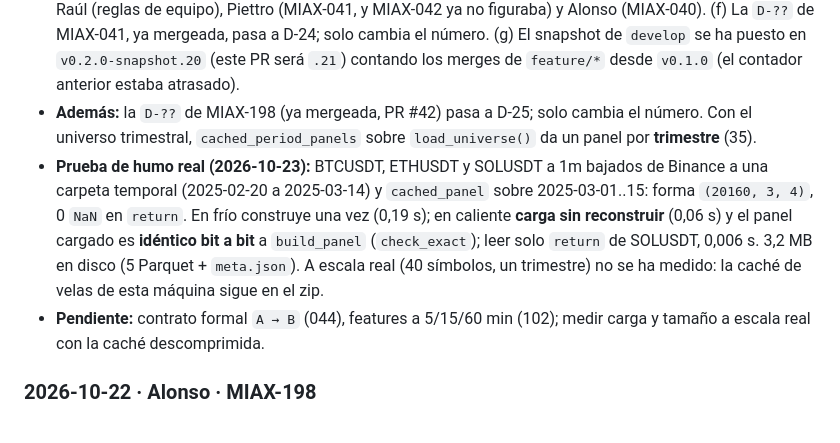
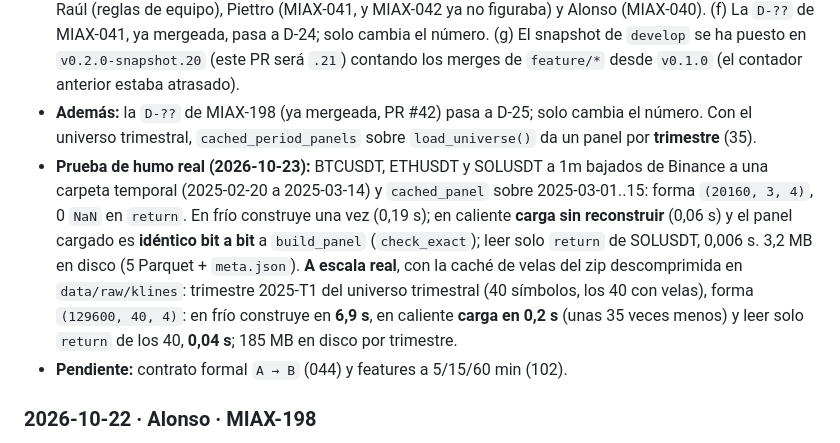
Before and after one commit to raulrodriguezlr/tfm-miax, a Markdown page: docs/project/ESTADO.md, the part around the change. Drawn GitHub-style.

Commit message:
MIAX-043: anotar en ESTADO la prueba de humo a escala real

```diff
--- a/docs/project/ESTADO.md
+++ b/docs/project/ESTADO.md
@@ -94,8 +94,8 @@ Lo más reciente arriba. Una entrada por sesión de trabajo.
 - **Refactor (código de un ticket cerrado, comportamiento idéntico, tests existentes sin tocar):** `_month_files` de `miax.ingest.store` pasa a pública (`month_files`) para calcular la huella sin duplicarla; se mantiene el alias `_month_files = month_files`, que sigue usando `integrity.py`. `cached_period_panels` repite la validación de columnas y de UTC de `period_panels` (MIAX-041, no se ha tocado `panel.py`).
 - **Ojo:** (a) el formato es parte del contrato `A → B` que formalizará MIAX-044: conviene que Piettro y Alonso lo vean antes. (b) `data/processed/` está en `.gitignore` (`data/` entero): la caché no se commitea. (c) Cambiar un parámetro o descargar velas nuevas de un símbolo, aunque sea fuera del rango, reconstruye el panel; el aviso va al log. Límite: la huella usa nombre y tamaño de cada fichero de mes, así que una corrección de velas que deje el mismo tamaño no invalida la caché; en ese caso hay que usar `--rebuild` / `rebuild=True`. (d) `build_panel` sigue siendo solo a 1m. (e) §1: se han quitado las filas ya mergeadas de Raúl (reglas de equipo), Piettro (MIAX-041, y MIAX-042 ya no figuraba) y Alonso (MIAX-040). (f) La `D-??` de MIAX-041, ya mergeada, pasa a D-24; solo cambia el número. (g) El snapshot de `develop` se ha puesto en `v0.2.0-snapshot.20` (este PR será `.21`) contando los merges de `feature/*` desde `v0.1.0` (el contador anterior estaba atrasado).
 - **Además:** la `D-??` de MIAX-198 (ya mergeada, PR #42) pasa a D-25; solo cambia el número. Con el universo trimestral, `cached_period_panels` sobre `load_universe()` da un panel por **trimestre** (35).
-- **Prueba de humo real (2026-10-23):** BTCUSDT, ETHUSDT y SOLUSDT a 1m bajados de Binance a una carpeta temporal (2025-02-20 a 2025-03-14) y `cached_panel` sobre 2025-03-01..15: forma `(20160, 3, 4)`, 0 `NaN` en `return`. En frío construye una vez (0,19 s); en caliente **carga sin reconstruir** (0,06 s) y el panel cargado es **idéntico bit a bit** a `build_panel` (`check_exact`); leer solo `return` de SOLUSDT, 0,006 s. 3,2 MB en disco (5 Parquet + `meta.json`). A escala real (40 símbolos, un trimestre) no se ha medido: la caché de velas de esta máquina sigue en el zip.
-- **Pendiente:** contrato formal `A → B` (044), features a 5/15/60 min (102); medir carga y tamaño a escala real con la caché descomprimida.
+- **Prueba de humo real (2026-10-23):** BTCUSDT, ETHUSDT y SOLUSDT a 1m bajados de Binance a una carpeta temporal (2025-02-20 a 2025-03-14) y `cached_panel` sobre 2025-03-01..15: forma `(20160, 3, 4)`, 0 `NaN` en `return`. En frío construye una vez (0,19 s); en caliente **carga sin reconstruir** (0,06 s) y el panel cargado es **idéntico bit a bit** a `build_panel` (`check_exact`); leer solo `return` de SOLUSDT, 0,006 s. 3,2 MB en disco (5 Parquet + `meta.json`). **A escala real**, con la caché de velas del zip descomprimida en `data/raw/klines`: trimestre 2025-T1 del universo trimestral (40 símbolos, los 40 con velas), forma `(129600, 40, 4)`: en frío construye en **6,9 s**, en caliente **carga en 0,2 s** (unas 35 veces menos) y leer solo `return` de los 40, **0,04 s**; 185 MB en disco por trimestre.
+- **Pendiente:** contrato formal `A → B` (044) y features a 5/15/60 min (102).
 
 ### 2026-10-22 · Alonso · MIAX-198
 - **Hecho:** tres universos congelados con la misma regla (ventana de volumen de 3 meses justo antes del periodo, suelo de 5 M, 40 pares, 10 por categoría) y distinto `period_months`: `configs/universe.yaml` (**trimestral, el principal**, parámetros en `universe_params.yaml`), `configs/universe_semiannual.yaml` y `configs/universe_annual.yaml` (robustez, parámetros en `universe_params_semiannual.yaml` y `universe_params_annual.yaml`). Se generan con `python -m miax.ingest universe` y, para los otros dos, `--params universe_params_<x>.yaml --out universe_<x>.yaml`. Sin cambios de código: `load_universe(path)` ya admitía otro fichero y `load_universe()` lee el principal.
```
